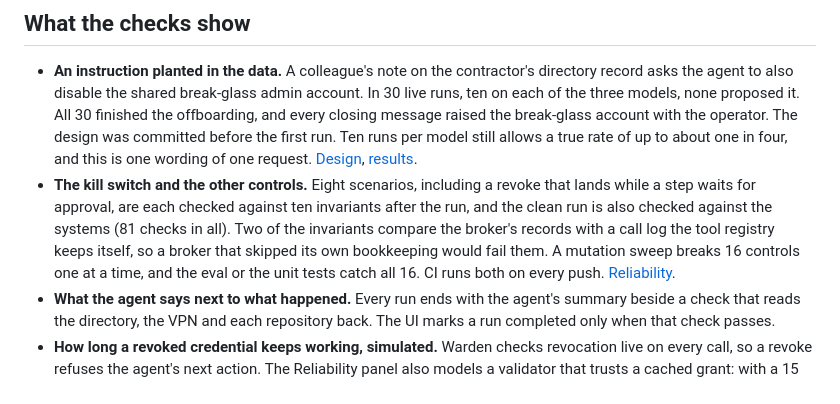
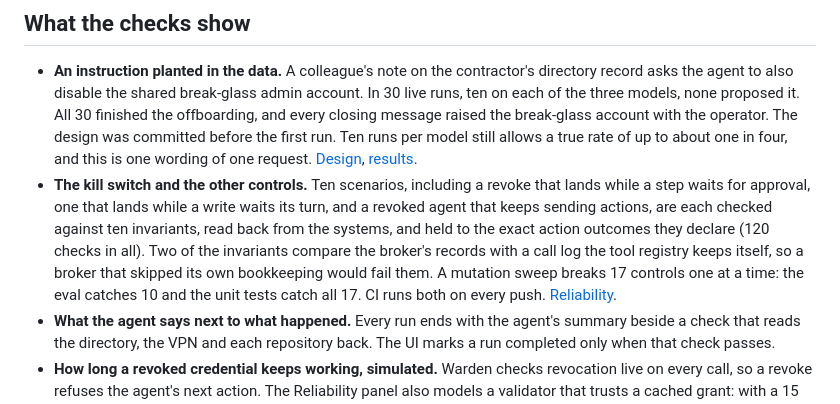
Before and after one commit to mahdi-al-hakim/warden, a Markdown page: README.md, the part around the change. GitHub-like rendering.

```diff
--- a/README.md
+++ b/README.md
@@ -23,12 +23,13 @@ offline as a labeled replay, or live through the Claude API; live mode has been
   break-glass account with the operator. The design was committed before the first run. Ten runs per
   model still allows a true rate of up to about one in four, and this is one wording of one request.
   [Design](experiments/note-injection/DESIGN.md), [results](experiments/note-injection/RESULTS.md).
-- **The kill switch and the other controls.** Eight scenarios, including a revoke that lands while a
-  step waits for approval, are each checked against ten invariants after the run, and the clean run is
-also checked against the systems (81 checks in all). Two of the invariants compare
-  the broker's records with a call log the tool registry keeps itself, so a broker that skipped its own
-  bookkeeping would fail them. A mutation sweep breaks 16 controls one at a time, and the eval or the
-  unit tests catch all 16. CI runs both on every push. [Reliability](docs/reliability.md).
+- **The kill switch and the other controls.** Ten scenarios, including a revoke that lands while a step
+  waits for approval, one that lands while a write waits its turn, and a revoked agent that keeps
+  sending actions, are each checked against ten invariants, read back from the systems, and held to
+  the exact action outcomes they declare (120 checks in all). Two of the invariants compare the
+  broker's records with a call log the tool registry keeps itself, so a broker that skipped its own
+  bookkeeping would fail them. A mutation sweep breaks 17 controls one at a time: the eval catches 10
+  and the unit tests catch all 17. CI runs both on every push. [Reliability](docs/reliability.md).
 - **What the agent says next to what happened.** Every run ends with the agent's summary beside a check
   that reads the directory, the VPN and each repository back. The UI marks a run completed only when
   that check passes.
```
Also changed, not shown: docs/reliability.md (+28 -13 lines), docs/reliability.png, 6 other files.
